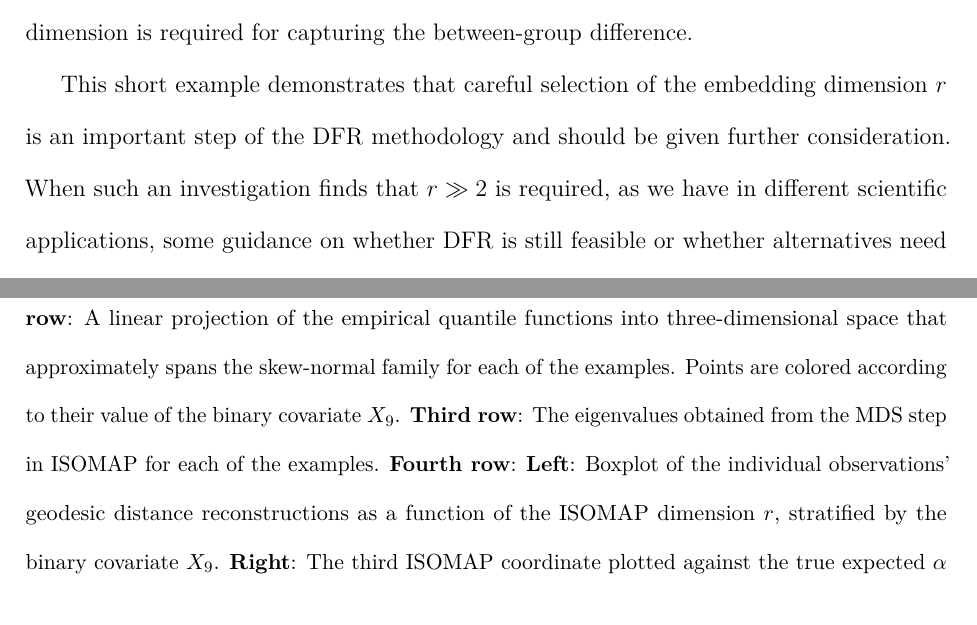
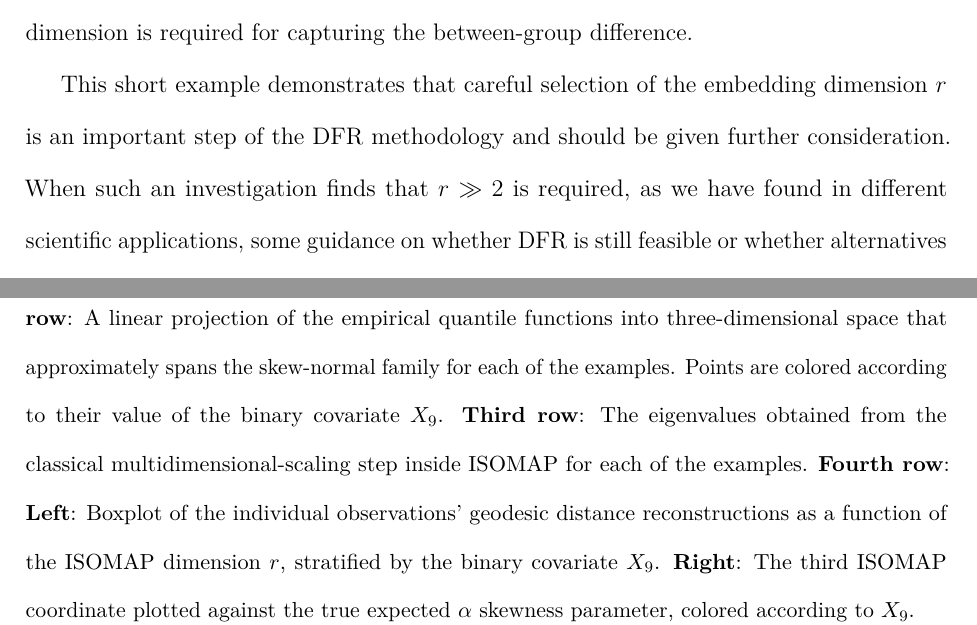
Before and after one commit to edwardgunning/DFR-JASA-Discussion, a LaTeX paper (jasa-manuscript.tex, which reads manuscript/questions.tex): two parts of pages 5 and 6 of 9, joined at a grey line, cut so that both start at the same text. Compiled offline with pdfLaTeX.

Commit message:
small typographical changes.

```diff
--- a/manuscript/questions.tex
+++ b/manuscript/questions.tex
@@ -42,7 +42,7 @@ This plot makes it clearer that $3$ dimensions should be retained with ISOMAP to
 Finally, on the right of the bottom panel, we plot the third ISOMAP dimension against the true expected $\alpha$ parameter; very clearly, this dimension is required for capturing the between-group difference.
 
 This short example demonstrates that careful selection of the embedding dimension $r$ is an important step of the DFR methodology and should be given further consideration.
-When such an investigation finds that $r \gg 2$ is required, as we have in different scientific applications, some guidance on whether DFR is still feasible or whether alternatives need to be considered could be provided.
+When such an investigation finds that $r \gg 2$ is required, as we have found in different scientific applications, some guidance on whether DFR is still feasible or whether alternatives need to be considered could be provided.
 
 \begin{figure}
     \centering
@@ -55,7 +55,7 @@ When such an investigation finds that $r \gg 2$ is required, as we have in diffe
     \textbf{First row}: The empirical quantile functions from the authors' main simulation, their sensitivity analysis and our skew-normal example (left, center and right, respectively).
     \textbf{Second row}: A linear projection of the empirical quantile functions into three-dimensional space that approximately spans the skew-normal family for each of the examples.
     Points are colored according to their value of the binary covariate $X_9$.
-    \textbf{Third row}: The eigenvalues obtained from the MDS step in ISOMAP for each of the examples.
+    \textbf{Third row}: The eigenvalues obtained from the classical multidimensional-scaling step inside ISOMAP for each of the examples.
     \textbf{Fourth row}: \textbf{Left}: Boxplot of the individual observations' geodesic distance reconstructions as a function of the ISOMAP dimension $r$, stratified by the binary covariate $X_9$.
     \textbf{Right}: The third ISOMAP coordinate plotted against the true expected $\alpha$ skewness parameter, colored according to $X_9$.
     }
```
